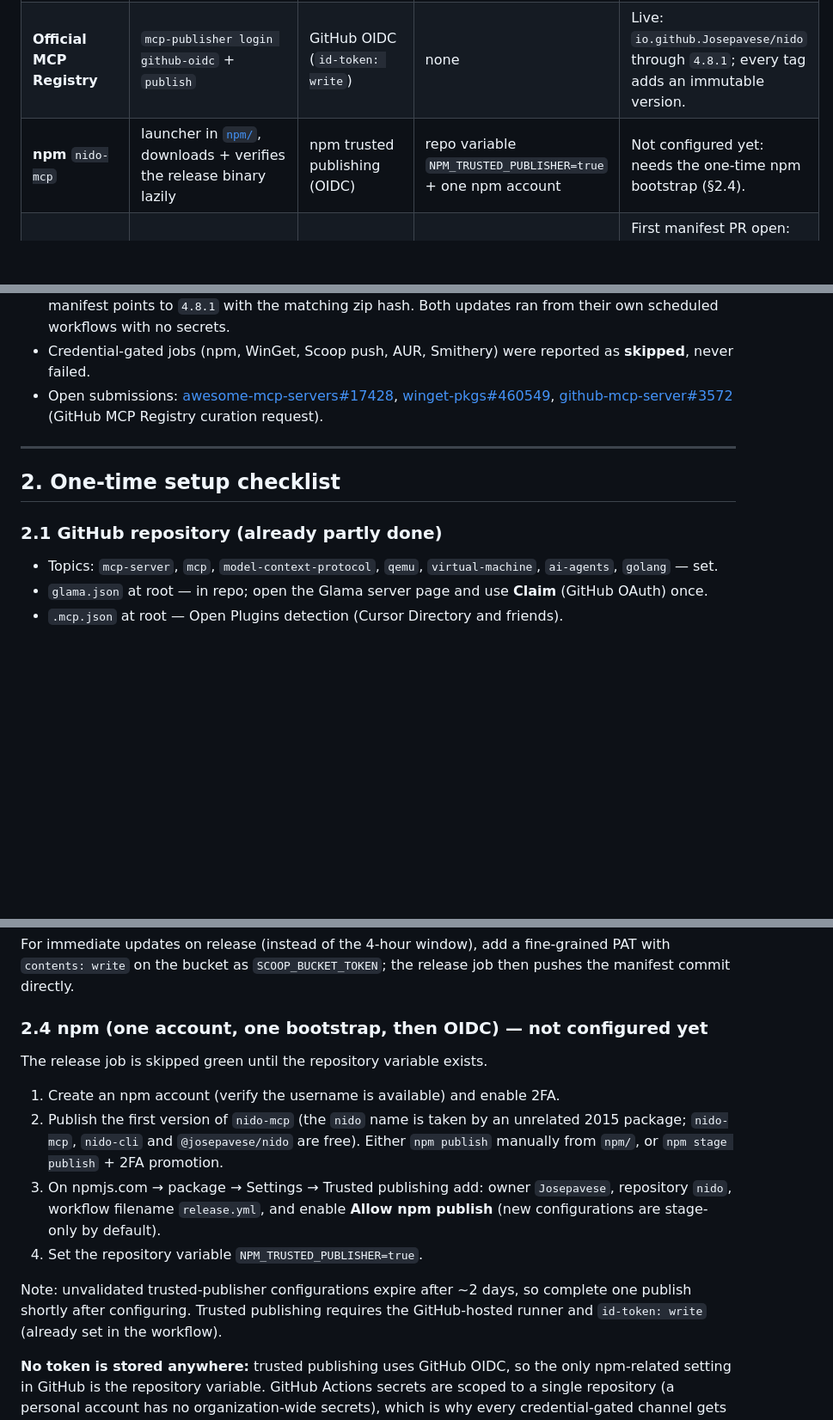
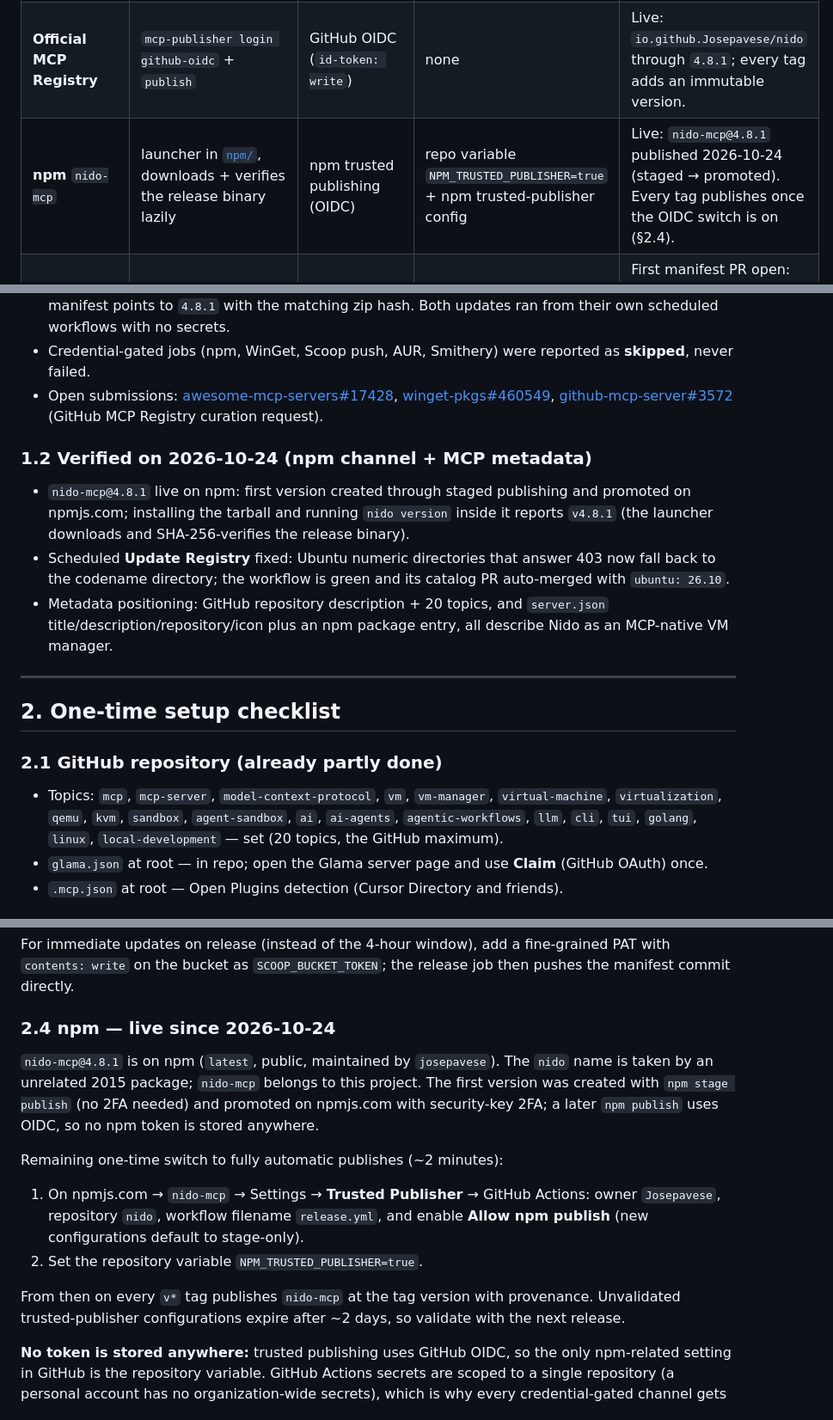
Before and after one commit to Josepavese/nido, a Markdown page: docs/DISTRIBUTION.md, 3 parts joined by grey strips. Shown: that part at 86% size. GitHub-like rendering; blank space fills up the shorter version.

```diff
--- a/docs/DISTRIBUTION.md
+++ b/docs/DISTRIBUTION.md
@@ -18,7 +18,7 @@ incremental.
 | --- | --- | --- | --- | --- |
 | **GitHub Releases** | tarballs, `nido.mcpb`, `server.json`, `SHA256SUMS`, installers | `GITHUB_TOKEN` | none | Asset names are a contract for every other channel. |
 | **Official MCP Registry** | `mcp-publisher login github-oidc` + `publish` | GitHub OIDC (`id-token: write`) | none | Live: `io.github.Josepavese/nido` through `4.8.1`; every tag adds an immutable version. |
-| **npm** `nido-mcp` | launcher in [`npm/`](../npm), downloads + verifies the release binary lazily | npm trusted publishing (OIDC) | repo variable `NPM_TRUSTED_PUBLISHER=true` + one npm account | Not configured yet: needs the one-time npm bootstrap (§2.4). |
+| **npm** `nido-mcp` | launcher in [`npm/`](../npm), downloads + verifies the release binary lazily | npm trusted publishing (OIDC) | repo variable `NPM_TRUSTED_PUBLISHER=true` + npm trusted-publisher config | Live: `nido-mcp@4.8.1` published 2026-10-24 (staged → promoted). Every tag publishes once the OIDC switch is on (§2.4). |
 | **WinGet** | `vedantmgoyal9/winget-releaser` updates the manifest | classic PAT (`public_repo`) | `WINGET_TOKEN` | First manifest PR open: [microsoft/winget-pkgs#460549](https://github.com/microsoft/winget-pkgs/pull/460549) (needs the Microsoft CLA). Updates automate once merged + token exists. |
 | **Scoop** (companion bucket) | [`Josepavese/scoop-nido`](https://github.com/Josepavese/scoop-nido) Excavator rewrites `bucket/nido.json` | `GITHUB_TOKEN` of the bucket | none | Live, zero secrets; polled every 4 hours, verified updating to `4.8.1`. The release job can also push immediately when `SCOOP_BUCKET_TOKEN` exists. |
 | **AUR** `nido-bin` | PKGBUILD rendered from `distribution/aur/`, pushed by CI | AUR account + SSH key | `AUR_SSH_PRIVATE_KEY`, `AUR_USERNAME`, `AUR_EMAIL` | Not configured yet; x86_64 only, `-bin` package. |
@@ -50,14 +50,29 @@ GitHub MCP Registry syncs versions after a manual onboarding.
   [github-mcp-server#3572](https://github.com/github/github-mcp-server/issues/3572)
   (GitHub MCP Registry curation request).
 
+### 1.2 Verified on 2026-10-24 (npm channel + MCP metadata)
+
+- `nido-mcp@4.8.1` live on npm: first version created through staged publishing
+  and promoted on npmjs.com; installing the tarball and running `nido version`
+  inside it reports `v4.8.1` (the launcher downloads and SHA-256-verifies the
+  release binary).
+- Scheduled **Update Registry** fixed: Ubuntu numeric directories that answer 403
+  now fall back to the codename directory; the workflow is green and its catalog
+  PR auto-merged with `ubuntu: 26.10`.
+- Metadata positioning: GitHub repository description + 20 topics, and
+  `server.json` title/description/repository/icon plus an npm package entry, all
+  describe Nido as an MCP-native VM manager.
+
 ---
 
 ## 2. One-time setup checklist
 
 ### 2.1 GitHub repository (already partly done)
 
-- Topics: `mcp-server`, `mcp`, `model-context-protocol`, `qemu`, `virtual-machine`,
-  `ai-agents`, `golang` — set.
+- Topics: `mcp`, `mcp-server`, `model-context-protocol`, `vm`, `vm-manager`,
+  `virtual-machine`, `virtualization`, `qemu`, `kvm`, `sandbox`, `agent-sandbox`,
+  `ai`, `ai-agents`, `agentic-workflows`, `llm`, `cli`, `tui`, `golang`, `linux`,
+  `local-development` — set (20 topics, the GitHub maximum).
 - `glama.json` at root — in repo; open the Glama server page and use **Claim**
   (GitHub OAuth) once.
 - `.mcp.json` at root — Open Plugins detection (Cursor Directory and friends).
@@ -94,23 +109,25 @@ For immediate updates on release (instead of the 4-hour window), add a
 fine-grained PAT with `contents: write` on the bucket as `SCOOP_BUCKET_TOKEN`;
 the release job then pushes the manifest commit directly.
 
-### 2.4 npm (one account, one bootstrap, then OIDC) — not configured yet
+### 2.4 npm — live since 2026-10-24
 
-The release job is skipped green until the repository variable exists.
+`nido-mcp@4.8.1` is on npm (`latest`, public, maintained by `josepavese`). The
+`nido` name is taken by an unrelated 2015 package; `nido-mcp` belongs to this
+project. The first version was created with `npm stage publish` (no 2FA needed)
+and promoted on npmjs.com with security-key 2FA; a later `npm publish` uses
+OIDC, so no npm token is stored anywhere.
 
-1. Create an npm account (verify the username is available) and enable 2FA.
-2. Publish the first version of `nido-mcp` (the `nido` name is taken by an
-   unrelated 2015 package; `nido-mcp`, `nido-cli` and `@josepavese/nido` are free).
-   Either `npm publish` manually from `npm/`, or `npm stage publish` + 2FA
-   promotion.
-3. On npmjs.com → package → Settings → Trusted publishing add:
-   owner `Josepavese`, repository `nido`, workflow filename `release.yml`,
-   and enable **Allow npm publish** (new configurations are stage-only by default).
-4. Set the repository variable `NPM_TRUSTED_PUBLISHER=true`.
+Remaining one-time switch to fully automatic publishes (~2 minutes):
 
-Note: unvalidated trusted-publisher configurations expire after ~2 days, so
-complete one publish shortly after configuring. Trusted publishing requires the
-GitHub-hosted runner and `id-token: write` (already set in the workflow).
+1. On npmjs.com → `nido-mcp` → Settings → **Trusted Publisher** → GitHub
+   Actions: owner `Josepavese`, repository `nido`, workflow filename
+   `release.yml`, and enable **Allow npm publish** (new configurations default
+   to stage-only).
+2. Set the repository variable `NPM_TRUSTED_PUBLISHER=true`.
+
+From then on every `v*` tag publishes `nido-mcp` at the tag version with
+provenance. Unvalidated trusted-publisher configurations expire after ~2 days,
+so validate with the next release.
 
 **No token is stored anywhere:** trusted publishing uses GitHub OIDC, so the
 only npm-related setting in GitHub is the repository variable. GitHub Actions
```
Also changed, not shown: CHANGELOG.md (+7 -1 lines), README.md (+16 -3 lines), resources/nido-icon.png (added), 6 other files.
